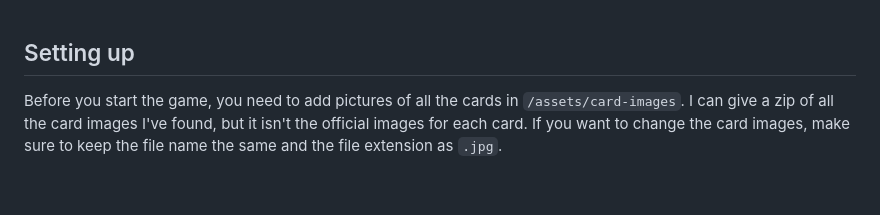
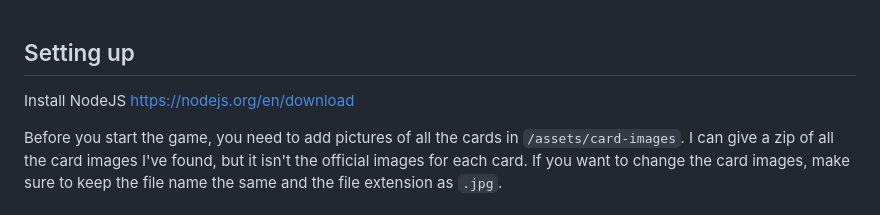
Before and after one commit to kyfex-uwu/sona-online, a Markdown page: instructions-for-use.md, the part around one of its changes. GitHub-like rendering; blank space fills up the shorter version.

Commit message:
nodejs req

```diff
--- a/instructions-for-use.md
+++ b/instructions-for-use.md
@@ -1,4 +1,6 @@
 ## Setting up
+Install NodeJS https://nodejs.org/en/download
+
 Before you start the game, you need to add pictures of all the cards in `/assets/card-images`.
 I can give a zip of all the card images I've found, but it isn't the official images for each
 card. If you want to change the card images, make sure to keep the file name the same and the
```
Also changed, not shown: other parts of instructions-for-use.md (+1 -1 lines).
